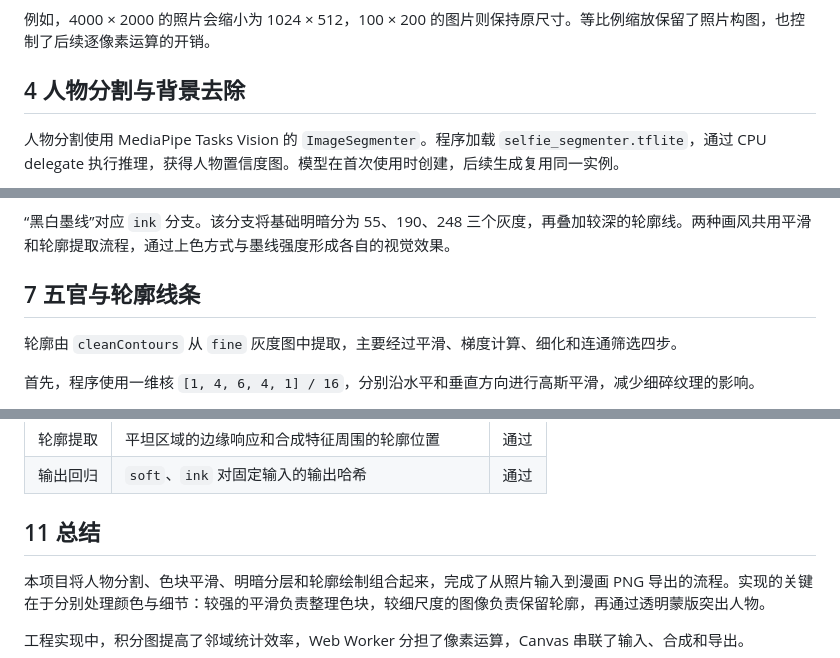
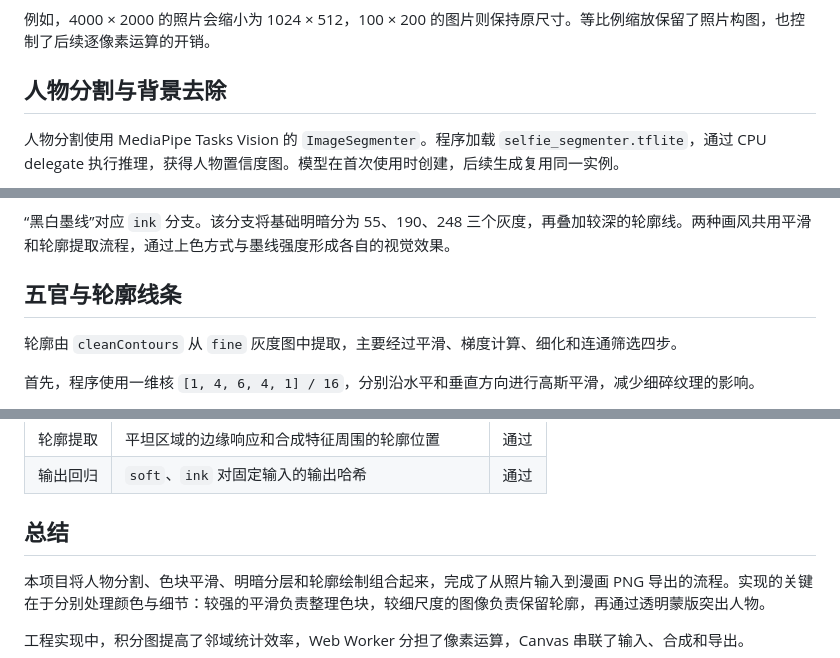
Before and after one commit to NekoYellow/egaomanga, a Markdown page: report/人像漫画应用.md, 3 parts joined by grey strips. Rendered like a GitHub page.

```diff
--- a/report/人像漫画应用.md
+++ b/report/人像漫画应用.md
@@ -68,7 +68,7 @@ $$
 
 例如，4000 × 2000 的照片会缩小为 1024 × 512，100 × 200 的图片则保持原尺寸。等比例缩放保留了照片构图，也控制了后续逐像素运算的开销。
 
-## 4 人物分割与背景去除
+## 人物分割与背景去除
 
 人物分割使用 MediaPipe Tasks Vision 的 `ImageSegmenter`。程序加载 `selfie_segmenter.tflite`，通过 CPU delegate 执行推理，获得人物置信度图。模型在首次使用时创建，后续生成复用同一实例。
 
@@ -163,7 +163,7 @@ $$
 
 “黑白墨线”对应 `ink` 分支。该分支将基础明暗分为 55、190、248 三个灰度，再叠加较深的轮廓线。两种画风共用平滑和轮廓提取流程，通过上色方式与墨线强度形成各自的视觉效果。
 
-## 7 五官与轮廓线条
+## 五官与轮廓线条
 
 轮廓由 `cleanContours` 从 `fine` 灰度图中提取，主要经过平滑、梯度计算、细化和连通筛选四步。
 
@@ -256,7 +256,7 @@ Worker 返回漫画像素后，主线程将其写回 Canvas，应用人物蒙版
 | 轮廓提取 | 平坦区域的边缘响应和合成特征周围的轮廓位置 | 通过 |
 | 输出回归 | `soft`、`ink` 对固定输入的输出哈希 | 通过 |
 
-## 11 总结
+## 总结
 
 本项目将人物分割、色块平滑、明暗分层和轮廓绘制组合起来，完成了从照片输入到漫画 PNG 导出的流程。实现的关键在于分别处理颜色与细节：较强的平滑负责整理色块，较细尺度的图像负责保留轮廓，再通过透明蒙版突出人物。
 
```
Also changed, not shown: other parts of report/人像漫画应用.md (+16 -16 lines).
